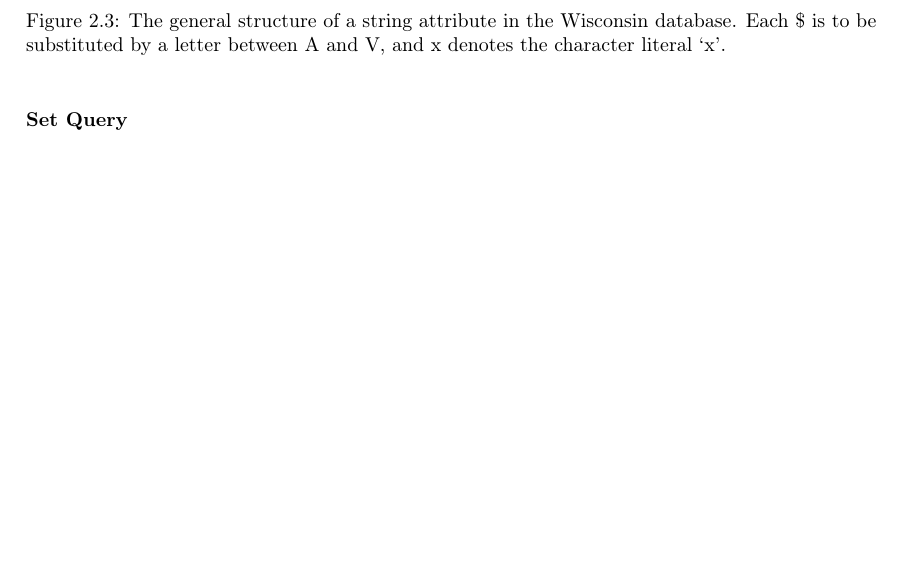
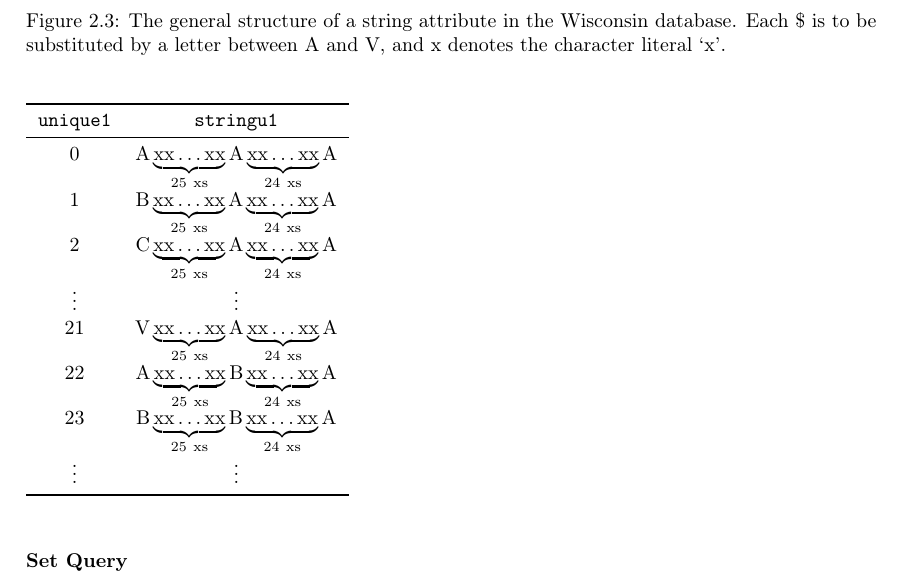
Before and after one commit to MatBon01/joinbench, a LaTeX thesis (report/final.tex, which reads report/background/benchmarking.tex, report/background/utils.sty): part of page 14 of 21, cut so that both start at the same text, the shorter picture padded with empty space. Compiled offline with pdfLaTeX.

Commit message:
Add a table showing how stringu1 changes

```diff
--- a/report/background/benchmarking.tex
+++ b/report/background/benchmarking.tex
@@ -335,6 +335,26 @@ CPU load by changing the CPU time needed to compare two strings.
     \label{fig:WisconsinStringTemplate}
 \end{figure}
 
+\begin{table}[h]
+    \begin{tabular}{c c}
+        \toprule
+        \attribute{unique1} & \attribute{stringu1} \\
+        \midrule
+
+        0 & \WisconsinStringStructure{A}{A}{A} \\
+        1 & \WisconsinStringStructure{B}{A}{A} \\
+        2 & \WisconsinStringStructure{C}{A}{A} \\
+        \vdots & \vdots \\
+        21 & \WisconsinStringStructure{V}{A}{A} \\
+        22 & \WisconsinStringStructure{A}{B}{A} \\
+        23 & \WisconsinStringStructure{B}{B}{A} \\
+        \vdots & \vdots \\
+
+        \bottomrule
+
+    \end{tabular}
+\end{table}
+
 \subsubsection{Set Query}
 \subsubsection{DebitCredit}
 \subsubsection{TPC-H}
--- a/report/background/utils.sty
+++ b/report/background/utils.sty
@@ -58,9 +58,9 @@
 % Synthetic tables
 \newcommand{\CharStringWithLength}[1]{\ensuremath{\mathrm{char}(#1)}}
 \newcommand{\WisconsinUStringDef}[0]{\WisconsinGeneralUStringDef{\$_1}{\$_2}{\$_3}}
-\newcommand{\WisconsinGeneralUStringDef}[3]{\ensuremath{\WisconsinStringStructureDef{#1}{#2}{#3},\
+\newcommand{\WisconsinGeneralUStringDef}[3]{\ensuremath{\WisconsinStringStructure{#1}{#2}{#3},\
 #1, #2, #3 \in \left\{\mathrm{A, \ldots, V}\right\}}}
-\newcommand{\WisconsinStringStructureDef}[3]{\ensuremath{\mathrm{#1}\WisconsinLabelledXSubstring{25}\mathrm{#2}\WisconsinLabelledXSubstring{24}\mathrm{#3}}}
+\newcommand{\WisconsinStringStructure}[3]{\ensuremath{\mathrm{#1}\WisconsinLabelledXSubstring{25}\mathrm{#2}\WisconsinLabelledXSubstring{24}\mathrm{#3}}}
 \newcommand{\WisconsinXSubstring}[0]{\ensuremath{\mathrm{xx\ldots xx}}}
 \newcommand{\WisconsinLabelledXSubstring}[1]{\ensuremath{\underbrace{\WisconsinXSubstring}_{\mathrm{#1\ xs}}}}
 
```
